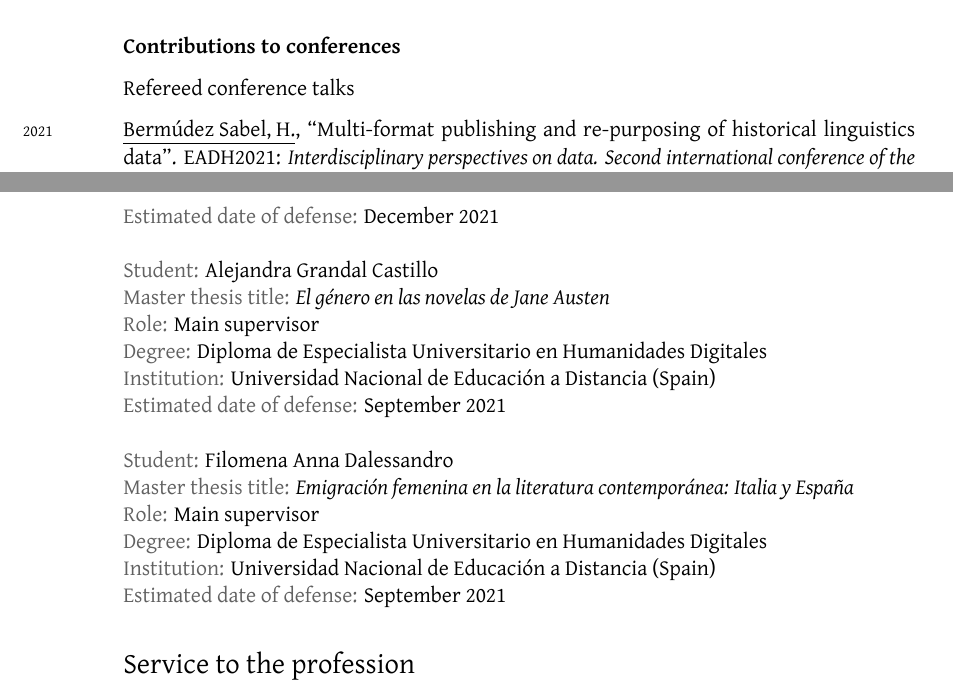
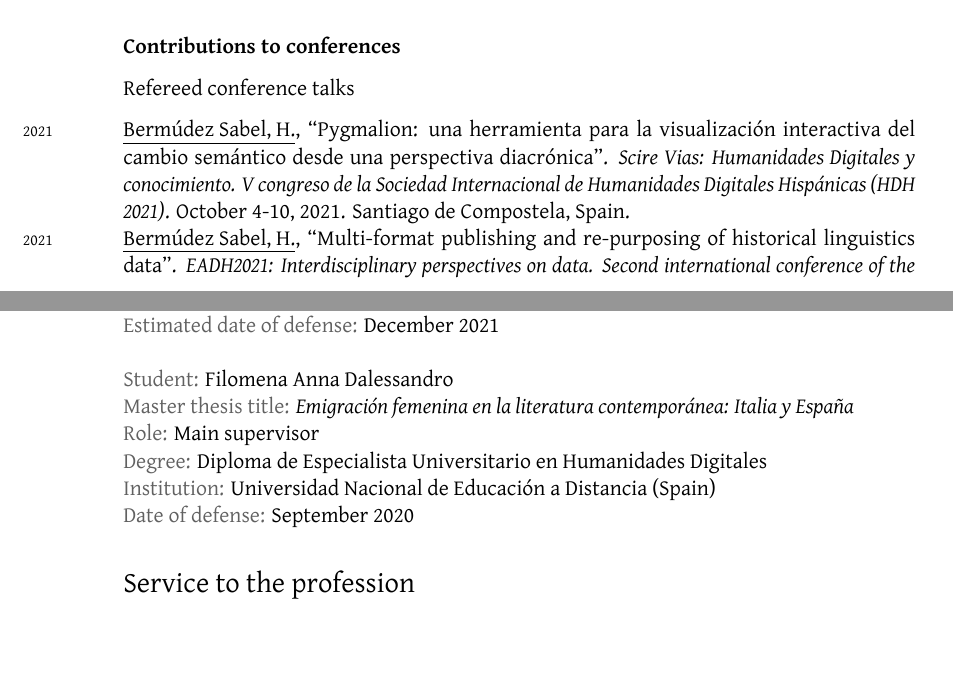
Before and after one commit to HelenaSabel/HelenaSabel.github.io, a LaTeX CV (cv/cv_bermudez.tex): two parts of pages 3 and 9 of 10, joined at a grey line, cut so that both start at the same text, the shorter picture padded with empty space. Compiled offline with XeLaTeX; a missing font is replaced by an installed copy or a similar font.

Commit message:
added last conference

```diff
--- a/cv/cv_bermudez.tex
+++ b/cv/cv_bermudez.tex
@@ -248,7 +248,8 @@ a case on a Spanish medieval corpus”. \textit{Language Resources \amper{} Eval
 \subsection{Contributions to conferences}
 \subsubsection*{Refereed conference talks}
 \noindent
-\years{2021}\underline{Bermúdez Sabel, H.}, “Multi-format publishing and re-purposing of historical linguistics data”. EADH2021: \textit{Interdisciplinary perspectives on data. Second international conference of the European Association for Digital Humanities}, Siberian Federal University, Krasnoyarsk (Russia).
+\years{2021}\underline{Bermúdez Sabel, H.}, “Pygmalion: una herramienta para la visualización interactiva del cambio semántico desde una perspectiva diacrónica”. \textit{Scire Vias: Humanidades Digitales y conocimiento. V congreso de la Sociedad Internacional de Humanidades Digitales Hispánicas (HDH 2021)}. October 4-10, 2021. Santiago de Compostela, Spain.\\
+\years{2021}\underline{Bermúdez Sabel, H.}, “Multi-format publishing and re-purposing of historical linguistics data”.  \textit{EADH2021: Interdisciplinary perspectives on data. Second international conference of the European Association for Digital Humanities}, Siberian Federal University, Krasnoyarsk (Russia).
 \years{2021}Dell’Oro, F., \underline{Bermúdez Sabel, H.} \amper{} P. Marongiu. “\textit{Pygmalion}, una herramienta digital para elaborar mapas semánticos: algunos casos de uso en el aula | \textit{Pygmalion}, a tool to draw interactive diachronic semantic maps: some use cases for the classroom”. \textit{I Jornada de Lexicografía en el contexto del aprendizaje de lenguas}. Universidad Complutense de Madrid, Madrid (Spain).\\
 \years{2020}Dell’Oro, F. \amper{} \underline{H. Bermúdez Sabel}, “L’étude de la modalité dans un corpus diachronique en latin : théorie de la modalité, annotation linguistique et partage des données”. \textit{11\textsuperscript{e} Journée de Linguistique Suisse}. Université de Fribourg. \\
 \years{2020}Ruiz Fabo, P. \amper{} \underline{H. Bermúdez Sabel}, “Rhyme network analysis in a non-canonical corpus of sonnets in Spanish”, \textit{DH2020}, Ottawa (Canada).\\
@@ -437,19 +438,19 @@ Funded by the European Research Council (ERC). PI: Elena González-Blanco (Unive
 \ind{Institution:} Universidad Nacional de Educación a Distancia (Spain)\\
 \ind{Estimated date of defense:} December 2021\\
 
-\ind{Student:} Alejandra Grandal Castillo\\
-\ind{Master thesis title:} \textit{El género en las novelas de Jane Austen}\\
-\ind{Role:} Main supervisor\\
-\ind{Degree:} Diploma de Especialista Universitario en Humanidades Digitales\\
-\ind{Institution:} Universidad Nacional de Educación a Distancia (Spain)\\
-\ind{Estimated date of defense:} September 2021\\
+% \ind{Student:} Alejandra Grandal Castillo\\
+% \ind{Master thesis title:} \textit{El género en las novelas de Jane Austen}\\
+% \ind{Role:} Main supervisor\\
+% \ind{Degree:} Diploma de Especialista Universitario en Humanidades Digitales\\
+% \ind{Institution:} Universidad Nacional de Educación a Distancia (Spain)\\
+% \ind{Estimated date of defense:} September 2021\\
 
 \ind{Student:} Filomena Anna Dalessandro\\
 \ind{Master thesis title:} \textit{Emigración femenina en la literatura contemporánea: Italia y España}\\
 \ind{Role:} Main supervisor\\
 \ind{Degree:} Diploma de Especialista Universitario en Humanidades Digitales\\
 \ind{Institution:} Universidad Nacional de Educación a Distancia (Spain)\\
-\ind{Estimated date of defense:} September 2021
+\ind{Date of defense:} September 2020
 
 
 %\hrule
```
Also changed, not shown: cv/cv_bermudez.pdf, cv/cv_bermudez.tex (4 more changed lines).
